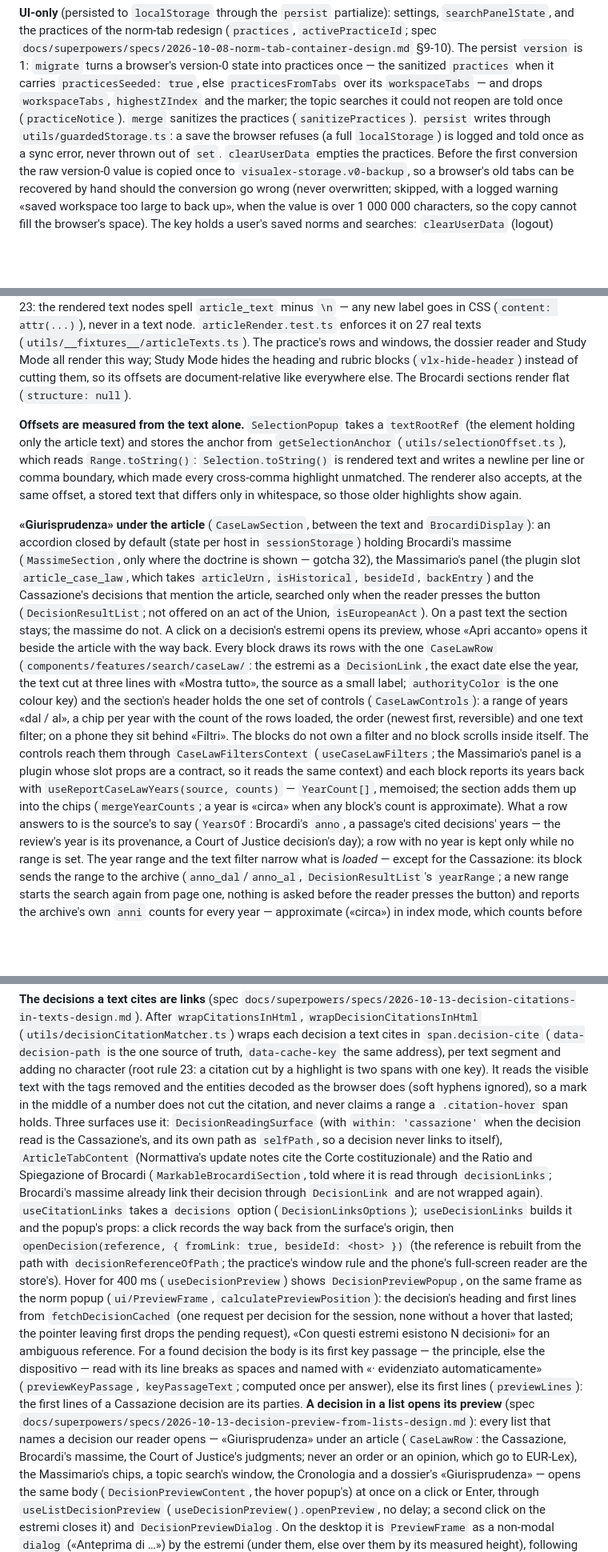
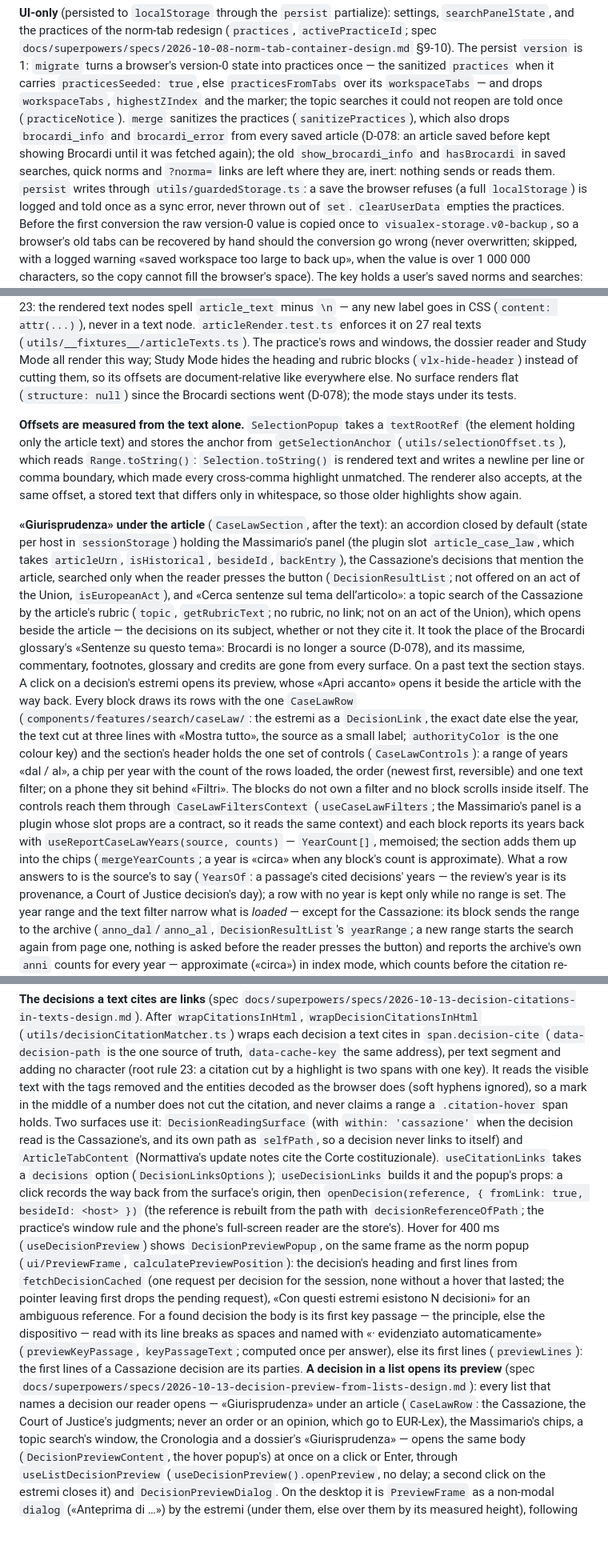
Before and after one commit to capazme/VisuaLexAPI, a Markdown page: apps/web/CLAUDE.md, 3 parts joined by grey strips. Shown at 80% size. Drawn GitHub-style; blank space fills up the shorter version.

```diff
--- a/apps/web/CLAUDE.md
+++ b/apps/web/CLAUDE.md
@@ -233,7 +233,10 @@ persist `version` is 1: `migrate` turns a browser's version-0 state into practic
 the sanitized `practices` when it carries `practicesSeeded: true`, else `practicesFromTabs` over its
 `workspaceTabs` — and drops `workspaceTabs`, `highestZIndex` and the marker; the topic searches it
 could not reopen are told once (`practiceNotice`). `merge` sanitizes the practices
-(`sanitizePractices`). `persist` writes through `utils/guardedStorage.ts`: a save the
+(`sanitizePractices`), which also drops `brocardi_info` and `brocardi_error` from every saved article
+(D-078: an article saved before kept showing Brocardi until it was fetched again); the old
+`show_brocardi_info` and `hasBrocardi` in saved searches, quick norms and `?norma=` links are left where
+they are, inert: nothing sends or reads them. `persist` writes through `utils/guardedStorage.ts`: a save the
 browser refuses (a full `localStorage`) is logged and told once as a sync error, never thrown out of
 `set`. `clearUserData` empties the practices.
 Before the first conversion the raw version-0 value is copied once to `visualex-storage.v0-backup`, so a
@@ -323,8 +326,8 @@ label goes in CSS (`content: attr(...)`), never in a text node.
 (`utils/__fixtures__/articleTexts.ts`). The practice's rows and windows, the dossier reader and Study Mode all
 render this way; Study Mode hides the heading and rubric blocks
 (`vlx-hide-header`) instead of cutting them, so its offsets are
-document-relative like everywhere else. The Brocardi sections render flat
-(`structure: null`).
+document-relative like everywhere else. No surface renders flat (`structure: null`) since the
+Brocardi sections went (D-078); the mode stays under its tests.
 
 **Offsets are measured from the text alone.** `SelectionPopup` takes a
 `textRootRef` (the element holding only the article text) and stores the anchor
@@ -334,14 +337,16 @@ per line or comma boundary, which made every cross-comma highlight unmatched.
 The renderer also accepts, at the same offset, a stored text that differs only
 in whitespace, so those older highlights show again.
 
-**«Giurisprudenza» under the article** (`CaseLawSection`, between the text and
-`BrocardiDisplay`): an accordion closed by default (state per host in
-`sessionStorage`) holding Brocardi's massime (`MassimeSection`, only where the
-doctrine is shown — gotcha 32), the Massimario's panel (the plugin slot
+**«Giurisprudenza» under the article** (`CaseLawSection`, after the text): an accordion closed by default (state per host in
+`sessionStorage`) holding the Massimario's panel (the plugin slot
 `article_case_law`, which takes `articleUrn`, `isHistorical`, `besideId`,
-`backEntry`) and the Cassazione's decisions that mention the article, searched
+`backEntry`), the Cassazione's decisions that mention the article, searched
 only when the reader presses the button (`DecisionResultList`; not offered on an act of the Union,
-`isEuropeanAct`). On a past text the section stays; the massime do not. A click on a decision's estremi
+`isEuropeanAct`), and «Cerca sentenze sul tema dell’articolo»: a topic search of the Cassazione by the
+article's rubric (`topic`, `getRubricText`; no rubric, no link; not on an act of the Union), which opens
+beside the article — the decisions on its subject, whether or not they cite it. It took the place of the
+Brocardi glossary's «Sentenze su questo tema»: Brocardi is no longer a source (D-078), and its massime,
+commentary, footnotes, glossary and credits are gone from every surface. On a past text the section stays. A click on a decision's estremi
 opens its preview, whose «Apri accanto» opens it beside the article with the way back. Every block draws its rows with the one `CaseLawRow`
 (`components/features/search/caseLaw/`: the estremi as a `DecisionLink`, the exact date else the year,
 the text cut at three lines with «Mostra tutto», the source as a small label; `authorityColor` is the
@@ -352,7 +357,7 @@ scrolls inside itself. The controls reach them through `CaseLawFiltersContext` (
 the Massimario's panel is a plugin whose slot props are a contract, so it reads the same context) and
 each block reports its years back with `useReportCaseLawYears(source, counts)` — `YearCount[]`, memoised;
 the section adds them up into the chips (`mergeYearCounts`; a year is «circa» when any block's count is
-approximate). What a row answers to is the source's to say (`YearsOf`: Brocardi's `anno`, a passage's
+approximate). What a row answers to is the source's to say (`YearsOf`: a passage's
 cited decisions' years — the review's year is its provenance, a Court of Justice decision's day); a row
 with no year is kept only while no range is set. The year range and the text filter narrow what is
 *loaded* — except for the Cassazione: its block sends the range to the archive (`anno_dal`/`anno_al`,
@@ -776,12 +784,10 @@ After `wrapCitationsInHtml`, `wrapDecisionCitationsInHtml` (`utils/decisionCitat
 decision a text cites in `span.decision-cite` (`data-decision-path` is the one source of truth, `data-cache-key`
 the same address), per text segment and adding no character (root rule 23: a citation cut by a highlight is
 two spans with one key). It reads the visible text with the tags removed and the entities decoded as the browser does
-(soft hyphens ignored), so a mark in the middle of a number does not cut the citation, and never claims a range a `.citation-hover` span holds. Three surfaces use it:
+(soft hyphens ignored), so a mark in the middle of a number does not cut the citation, and never claims a range a `.citation-hover` span holds. Two surfaces use it:
 `DecisionReadingSurface` (with `within: 'cassazione'` when the decision read is the Cassazione's, and its own
-path as `selfPath`, so a decision never links to itself), `ArticleTabContent` (Normattiva's update notes cite
-the Corte costituzionale) and the Ratio and Spiegazione of Brocardi (`MarkableBrocardiSection`, told where it is
-read through `decisionLinks`; Brocardi's massime already link their decision through `DecisionLink` and are not
-wrapped again). `useCitationLinks` takes a `decisions` option (`DecisionLinksOptions`); `useDecisionLinks`
+path as `selfPath`, so a decision never links to itself) and `ArticleTabContent` (Normattiva's update notes cite
+the Corte costituzionale). `useCitationLinks` takes a `decisions` option (`DecisionLinksOptions`); `useDecisionLinks`
 builds it and the popup's props: a click records the way back from the surface's origin, then
 `openDecision(reference, { fromLink: true, besideId: <host> })` (the reference is rebuilt from the path with
 `decisionReferenceOfPath`; the practice's window rule and the phone's full-screen reader are the store's).
@@ -794,7 +800,7 @@ spaces and named with «· evidenziato automaticamente» (`previewKeyPassage`, `
 else its first lines (`previewLines`): the first lines of a Cassazione decision are its parties.
 **A decision in a list opens its preview** (spec `docs/superpowers/specs/2026-10-13-decision-preview-from-lists-design.md`):
 every list that names a decision our reader opens — «Giurisprudenza» under an article (`CaseLawRow`: the
-Cassazione, Brocardi's massime, the Court of Justice's judgments; never an order or an opinion, which go to
+Cassazione, the Court of Justice's judgments; never an order or an opinion, which go to
 EUR-Lex), the Massimario's chips, a topic search's window, the Cronologia and a dossier's «Giurisprudenza» —
 opens the same body (`DecisionPreviewContent`, the hover popup's) at once on a click or Enter, through
 `useListDecisionPreview` (`useDecisionPreview().openPreview`, no delay; a second click on the estremi closes it)
```
Also changed, not shown: other parts of apps/web/CLAUDE.md (+22 -20 lines).
